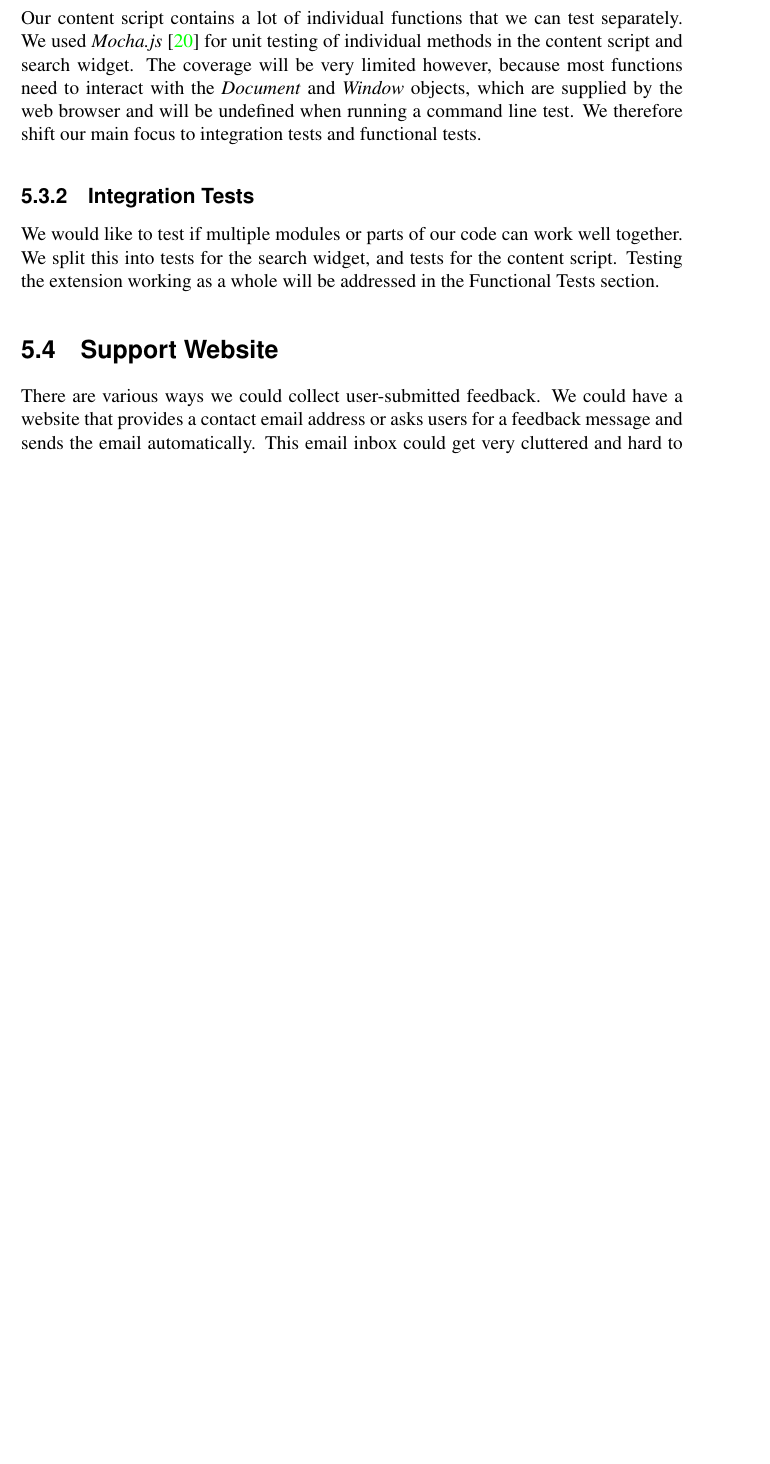
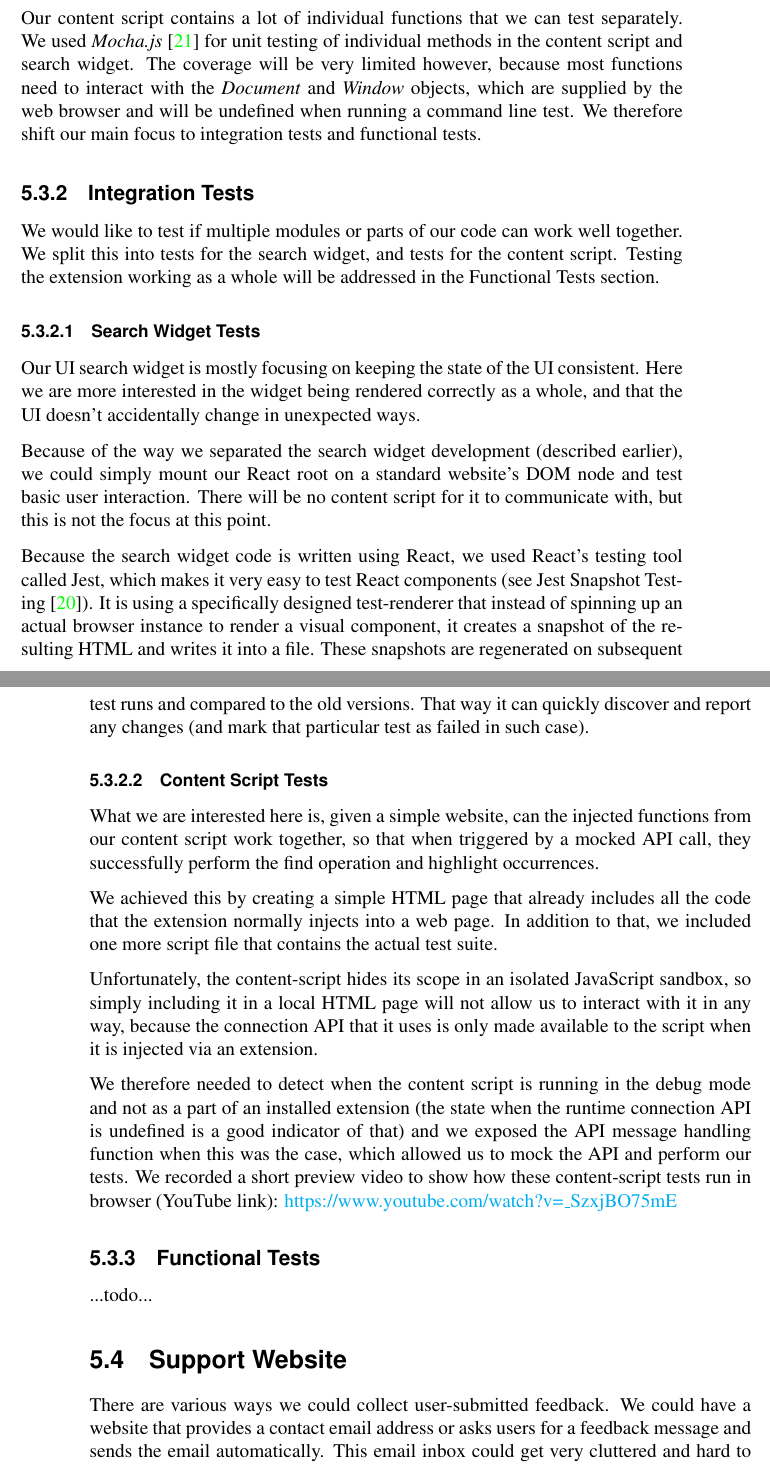
Before and after one commit to Dalimil/Find-and-Replace-Browser-Extension, a LaTeX thesis (dissertation/dissertation.tex): part of page 24 of 30 before the commit and two parts of pages 24 and 25 of 30 after it, the two joined at a grey line, cut so that both start at the same text, the shorter picture padded with empty space. Compiled offline with pdfLaTeX.

Commit message:
Add integration tests chapter to dissertation

```diff
--- a/dissertation/dissertation.tex
+++ b/dissertation/dissertation.tex
@@ -427,6 +427,25 @@ Our content script contains a lot of individual functions that we can test separ
 \subsection{Integration Tests}
 We would like to test if multiple modules or parts of our code can work well together. We split this into tests for the search widget, and tests for the content script. Testing the extension working as a whole will be addressed in the Functional Tests section.
 
+\subsubsection{Search Widget Tests}
+Our UI search widget is mostly focusing on keeping the state of the UI consistent. Here we are more interested in the widget being rendered correctly as a whole, and that the UI doesn't accidentally change in unexpected ways.
+
+Because of the way we separated the search widget development (described earlier), we could simply mount our React root on a standard website's DOM node and test basic user interaction. There will be no content script for it to communicate with, but this is not the focus at this point.
+
+Because the search widget code is written using React, we used React's testing tool called Jest, which makes it very easy to test React components (see Jest Snapshot Testing \cite{A13}). It is using a specifically designed test-renderer that instead of spinning up an actual browser instance to render a visual component, it creates a snapshot of the resulting HTML and writes it into a file. These snapshots are regenerated on subsequent test runs and compared to the old versions. That way it can quickly discover and report any changes (and mark that particular test as failed in such case).
+
+\subsubsection{Content Script Tests}
+What we are interested here is, given a simple website, can the injected functions from our content script work together, so that when triggered by a mocked API call, they successfully perform the find operation and highlight occurrences.
+
+We achieved this by creating a simple HTML page that already includes all the code that the extension normally injects into a web page. In addition to that, we included one more script file that contains the actual test suite.
+
+Unfortunately, the content-script hides its scope in an isolated JavaScript sandbox, so simply including it in a local HTML page will not allow us to interact with it in any way, because the connection API that it uses is only made available to the script when it is injected via an extension.
+
+We therefore needed to detect when the content script is running in the debug mode and not as a part of an installed extension (the state when the runtime connection API is undefined is a good indicator of that) and we exposed the API message handling function when this was the case, which allowed us to mock the API and perform our tests. We recorded a short preview video to show how these content-script tests run in browser (YouTube link): \url{https://www.youtube.com/watch?v=_SzxjBO75mE}
+
+\subsection{Functional Tests}
+...todo...
+
 \section{Support Website}
 There are various ways we could collect user-submitted feedback. We could have a website that provides a contact email address or asks users for a feedback message and sends the email automatically. This email inbox could get very cluttered and hard to manage, especially since we want to collect various forms of feedback (e.g. did the user recently uninstall the extension, or are they happy and simply want to propose new features?).
 
```
Also changed, not shown: dissertation/mybibfile.bib (+7 -0 lines), README.md, dissertation/dissertation.pdf.
